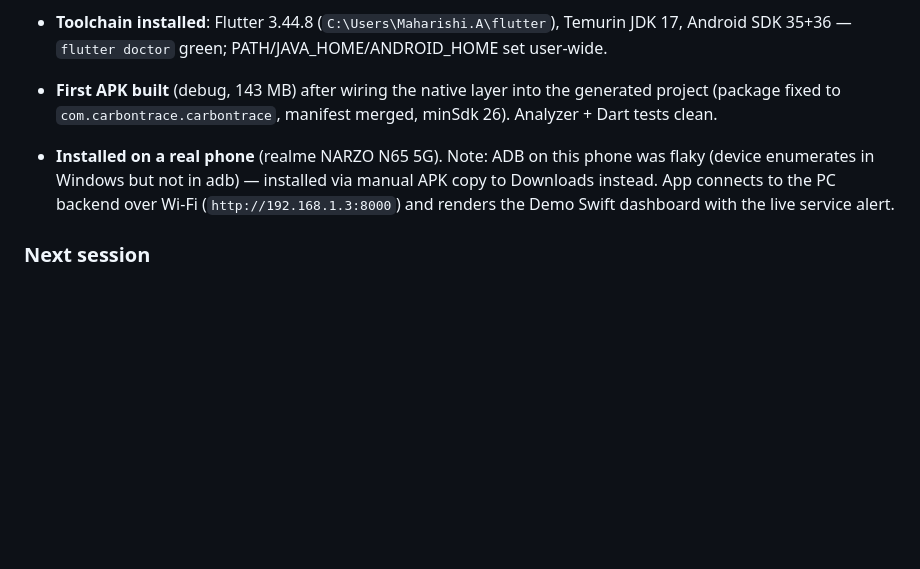
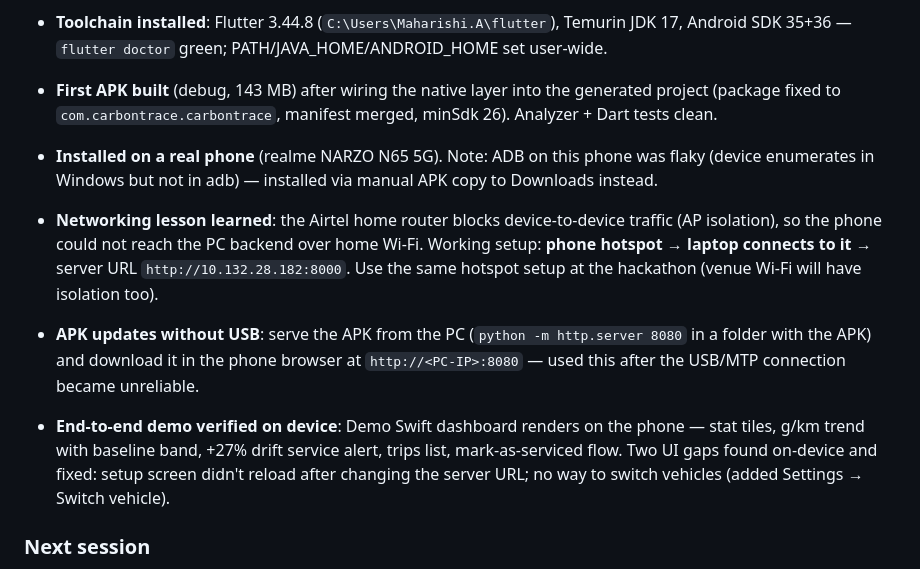
Before and after one commit to maharishia07/carbontrace, a Markdown page: WORKING_GUIDE.md, the part around the change. GitHub-like rendering; blank space fills up the shorter version.

Commit message:
Working guide: on-device demo verified; hotspot networking + no-USB install notes
Co-Authored-By: Claude Fable 5 <noreply@anthropic.com>

```diff
--- a/WORKING_GUIDE.md
+++ b/WORKING_GUIDE.md
@@ -38,7 +38,10 @@ python -m app.demo              # seed demo vehicle + simulated healthy→degrad
 
 - **Toolchain installed**: Flutter 3.44.8 (`C:\Users\Maharishi.A\flutter`), Temurin JDK 17, Android SDK 35+36 — `flutter doctor` green; PATH/JAVA_HOME/ANDROID_HOME set user-wide.
 - **First APK built** (debug, 143 MB) after wiring the native layer into the generated project (package fixed to `com.carbontrace.carbontrace`, manifest merged, minSdk 26). Analyzer + Dart tests clean.
-- **Installed on a real phone** (realme NARZO N65 5G). Note: ADB on this phone was flaky (device enumerates in Windows but not in adb) — installed via manual APK copy to Downloads instead. App connects to the PC backend over Wi-Fi (`http://192.168.1.3:8000`) and renders the Demo Swift dashboard with the live service alert.
+- **Installed on a real phone** (realme NARZO N65 5G). Note: ADB on this phone was flaky (device enumerates in Windows but not in adb) — installed via manual APK copy to Downloads instead.
+- **Networking lesson learned**: the Airtel home router blocks device-to-device traffic (AP isolation), so the phone could not reach the PC backend over home Wi-Fi. Working setup: **phone hotspot → laptop connects to it** → server URL `http://10.132.28.182:8000`. Use the same hotspot setup at the hackathon (venue Wi-Fi will have isolation too).
+- **APK updates without USB**: serve the APK from the PC (`python -m http.server 8080` in a folder with the APK) and download it in the phone browser at `http://<PC-IP>:8080` — used this after the USB/MTP connection became unreliable.
+- **End-to-end demo verified on device**: Demo Swift dashboard renders on the phone — stat tiles, g/km trend with baseline band, +27% drift service alert, trips list, mark-as-serviced flow. Two UI gaps found on-device and fixed: setup screen didn't reload after changing the server URL; no way to switch vehicles (added Settings → Switch vehicle).
 
 ### Next session
 1. Record a real trip with the phone (Record tab) and verify upload + scoring.
```
